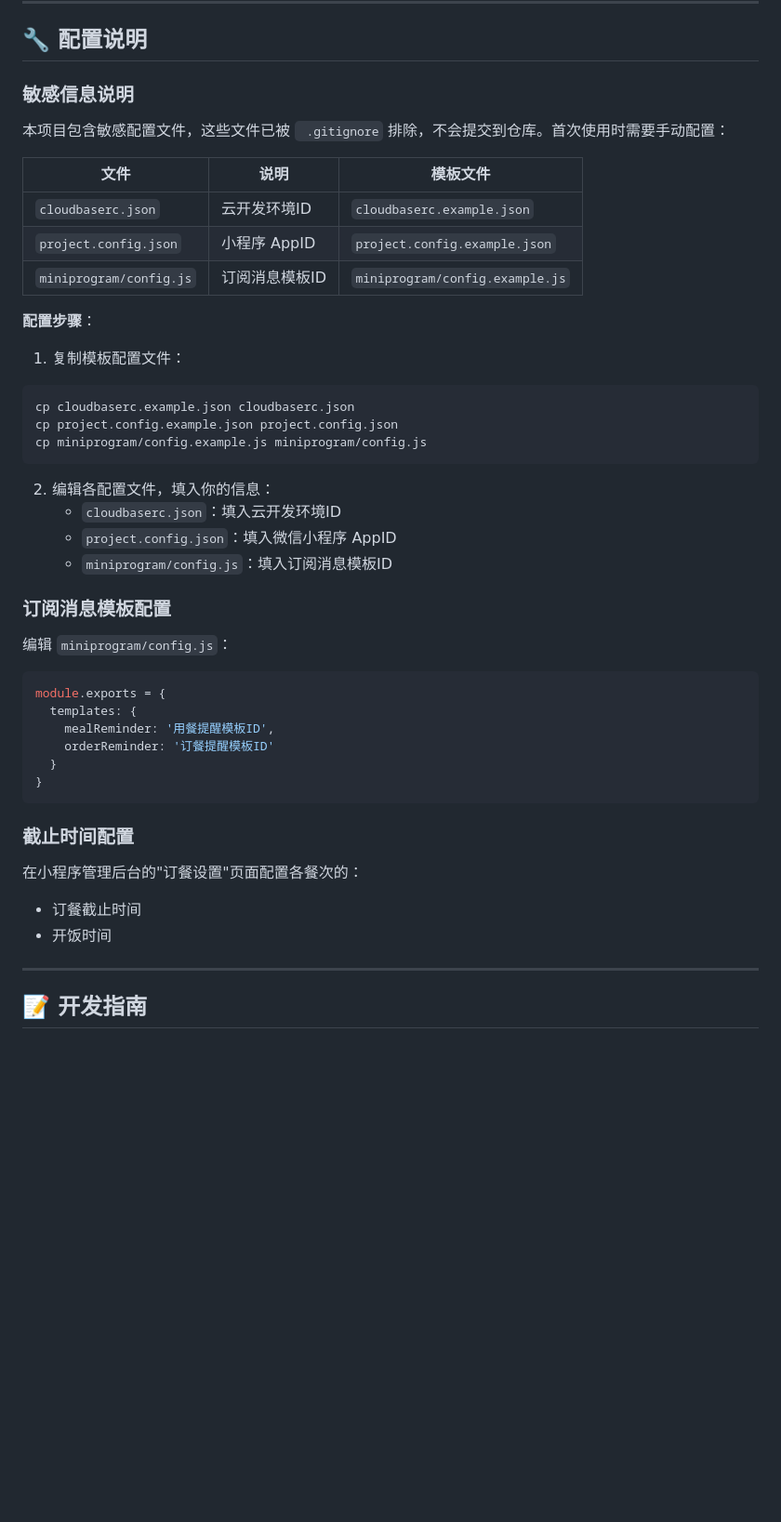
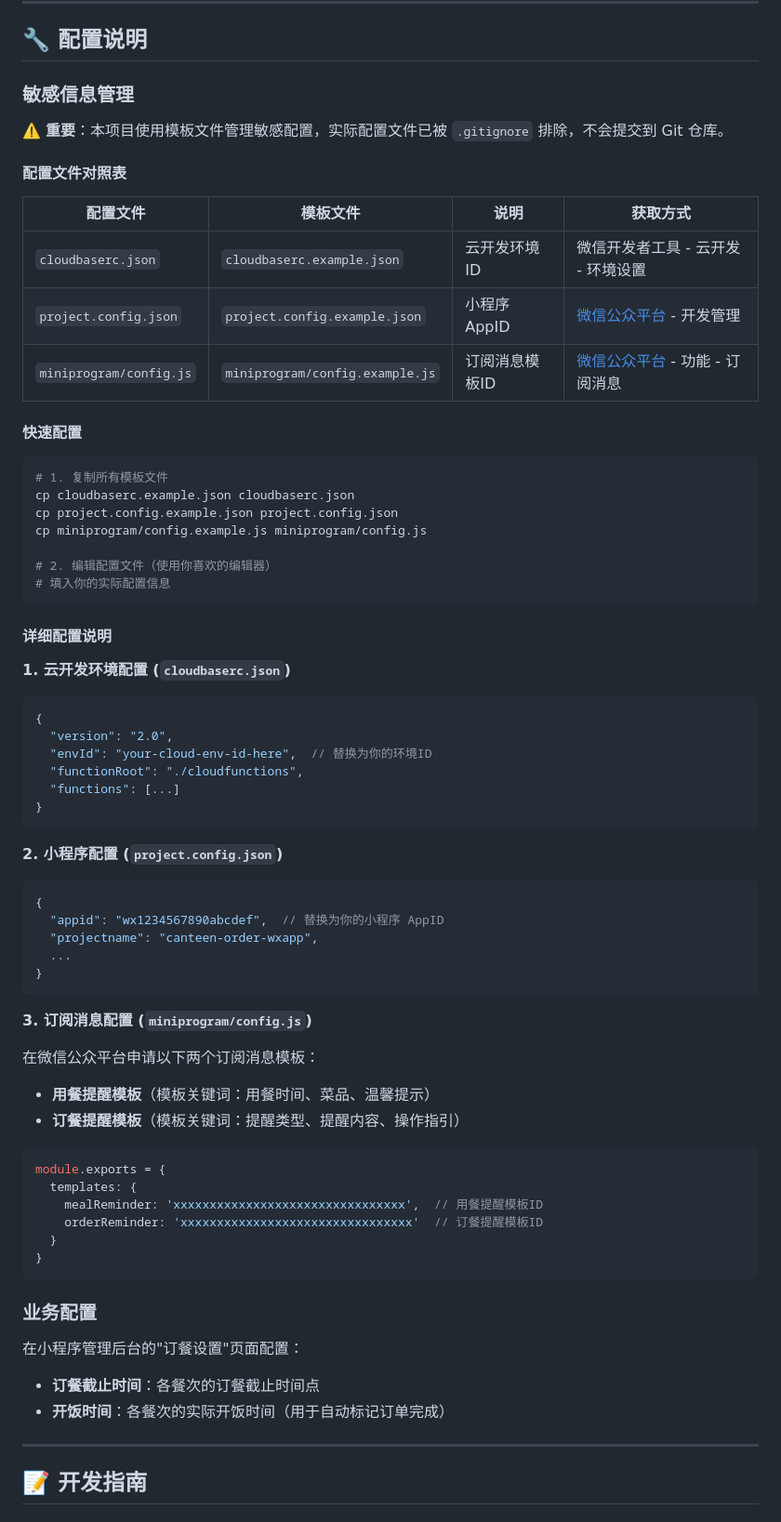
Before and after one commit to mwq95/canteen-order-wxapp, a Markdown page: README.md, the part around one of its changes. Shown at 93% size. GitHub-like rendering; blank space fills up the shorter version.

Commit message:
docs: 更新 README.md - 添加功能预览、详细配置说明、扩展部署清单和FAQ

````diff
--- a/README.md
+++ b/README.md
@@ -273,48 +329,73 @@ npm run deploy:functions
 
 ## 🔧 配置说明
 
-### 敏感信息说明
+### 敏感信息管理
 
-本项目包含敏感配置文件，这些文件已被 ` .gitignore` 排除，不会提交到仓库。首次使用时需要手动配置：
+⚠️ **重要**：本项目使用模板文件管理敏感配置，实际配置文件已被 `.gitignore` 排除，不会提交到 Git 仓库。
 
-| 文件 | 说明 | 模板文件 |
-|------|------|----------|
-| `cloudbaserc.json` | 云开发环境ID | `cloudbaserc.example.json` |
-| `project.config.json` | 小程序 AppID | `project.config.example.json` |
-| `miniprogram/config.js` | 订阅消息模板ID | `miniprogram/config.example.js` |
+#### 配置文件对照表
 
-**配置步骤**：
+| 配置文件 | 模板文件 | 说明 | 获取方式 |
+|---------|---------|------|---------|
+| `cloudbaserc.json` | `cloudbaserc.example.json` | 云开发环境ID | 微信开发者工具 - 云开发 - 环境设置 |
+| `project.config.json` | `project.config.example.json` | 小程序 AppID | [微信公众平台](https://mp.weixin.qq.com/) - 开发管理 |
+| `miniprogram/config.js` | `miniprogram/config.example.js` | 订阅消息模板ID | [微信公众平台](https://mp.weixin.qq.com/) - 功能 - 订阅消息 |
 
-1. 复制模板配置文件：
+#### 快速配置
+
 ```bash
+# 1. 复制所有模板文件
 cp cloudbaserc.example.json cloudbaserc.json
 cp project.config.example.json project.config.json
 cp miniprogram/config.example.js miniprogram/config.js
+
+# 2. 编辑配置文件（使用你喜欢的编辑器）
+# 填入你的实际配置信息
 ```
 
-2. 编辑各配置文件，填入你的信息：
-   - `cloudbaserc.json`：填入云开发环境ID
-   - `project.config.json`：填入微信小程序 AppID
-   - `miniprogram/config.js`：填入订阅消息模板ID
+#### 详细配置说明
 
-### 订阅消息模板配置
+**1. 云开发环境配置 (`cloudbaserc.json`)**
 
-编辑 `miniprogram/config.js`：
+```json
+{
+  "version": "2.0",
+  "envId": "your-cloud-env-id-here",  // 替换为你的环境ID
+  "functionRoot": "./cloudfunctions",
+  "functions": [...]
+}
+```
+
+**2. 小程序配置 (`project.config.json`)**
+
+```json
+{
+  "appid": "wx1234567890abcdef",  // 替换为你的小程序 AppID
+  "projectname": "canteen-order-wxapp",
+  ...
+}
+```
+
+**3. 订阅消息配置 (`miniprogram/config.js`)**
+
+在微信公众平台申请以下两个订阅消息模板：
+- **用餐提醒模板**（模板关键词：用餐时间、菜品、温馨提示）
+- **订餐提醒模板**（模板关键词：提醒类型、提醒内容、操作指引）
 
 ```javascript
 module.exports = {
   templates: {
-    mealReminder: '用餐提醒模板ID',
-    orderReminder: '订餐提醒模板ID'
+    mealReminder: 'xxxxxxxxxxxxxxxxxxxxxxxxxxxxxxxx',  // 用餐提醒模板ID
+    orderReminder: 'xxxxxxxxxxxxxxxxxxxxxxxxxxxxxxxx'  // 订餐提醒模板ID
   }
 }
 ```
 
-### 截止时间配置
+### 业务配置
 
-在小程序管理后台的"订餐设置"页面配置各餐次的：
-- 订餐截止时间
-- 开饭时间
+在小程序管理后台的"订餐设置"页面配置：
+- **订餐截止时间**：各餐次的订餐截止时间点
+- **开饭时间**：各餐次的实际开饭时间（用于自动标记订单完成）
 
 ---
 
````
Also changed, not shown: other parts of README.md (+128 -9 lines).
